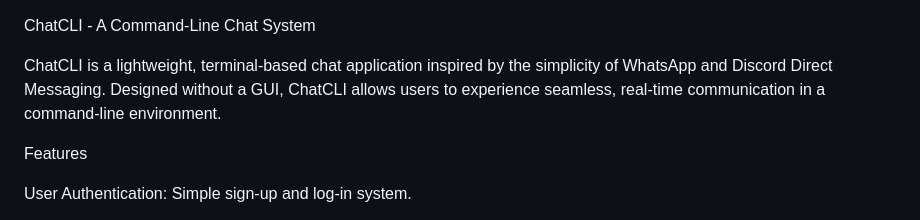
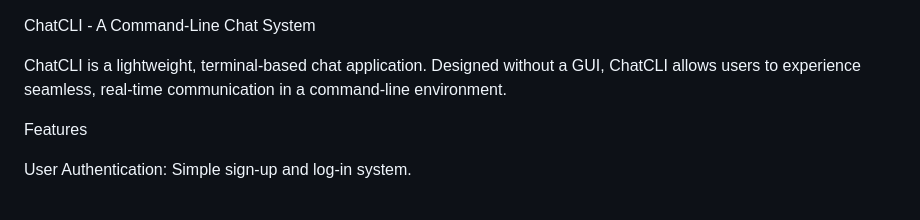
Before and after one commit to SciTechMC/ChatCLI, a Markdown page: README.md, the part around the change. Drawn GitHub-style.

```diff
--- a/README.md
+++ b/README.md
@@ -1,6 +1,6 @@
 ChatCLI - A Command-Line Chat System
 
-ChatCLI is a lightweight, terminal-based chat application inspired by the simplicity of WhatsApp and Discord Direct Messaging. Designed without a GUI, ChatCLI allows users to experience seamless, real-time communication in a command-line environment.
+ChatCLI is a lightweight, terminal-based chat application. Designed without a GUI, ChatCLI allows users to experience seamless, real-time communication in a command-line environment.
 
 Features
 
```
